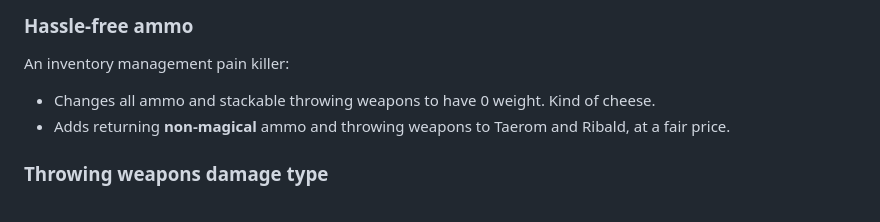
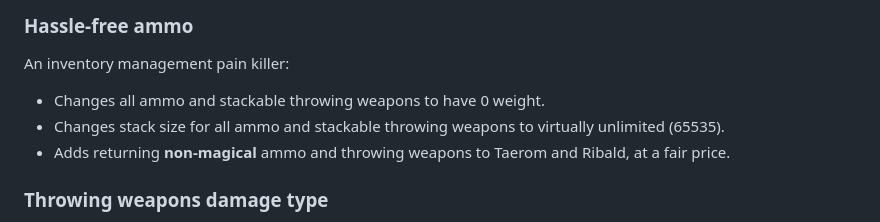
Before and after one commit to BGforgeNet/bg2-tweaks-and-tricks, a Markdown page: docs/items.md, the part around the change. Rendered like a GitHub page.

Commit message:
Mention unlimited stack size for hassle-free ammo, ref #96

```diff
--- a/docs/items.md
+++ b/docs/items.md
@@ -21,7 +21,8 @@ A collection of various item tweaks, mostly of QoL and "make sense" nature.
 
 An inventory management pain killer:
 
-- Changes all ammo and stackable throwing weapons to have 0 weight. Kind of cheese.
+- Changes all ammo and stackable throwing weapons to have 0 weight.
+- Changes stack size for all ammo and stackable throwing weapons to virtually unlimited (65535).
 - Adds returning **non-magical** ammo and throwing weapons to Taerom and Ribald, at a fair price.
 
 ### Throwing weapons damage type
```
